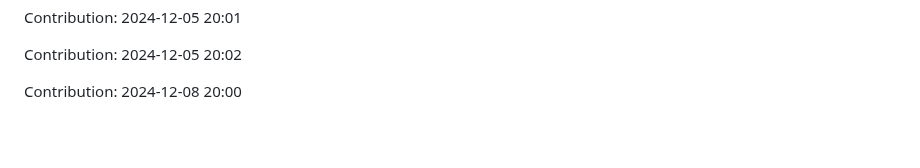
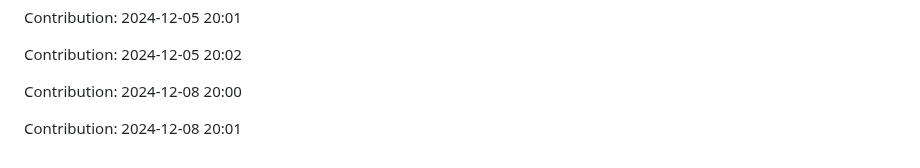
Before and after one commit to sohamgoswami07/AI-Tic-Tac-Toe, a Markdown page: README.md, the part around the change. GitHub-like rendering; blank space fills up the shorter version.

Commit message:
"Contribution: 2024-12-08 20:01"

```diff
--- a/README.md
+++ b/README.md
@@ -345,3 +345,5 @@ Contribution: 2024-12-05 20:01
 Contribution: 2024-12-05 20:02
 
 Contribution: 2024-12-08 20:00
+
+Contribution: 2024-12-08 20:01
```
